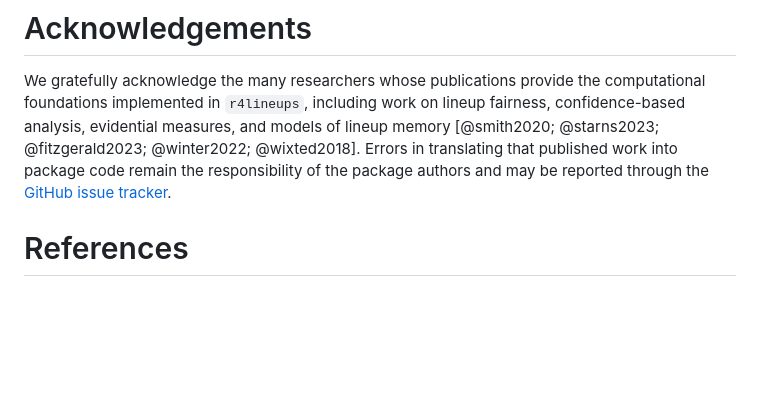
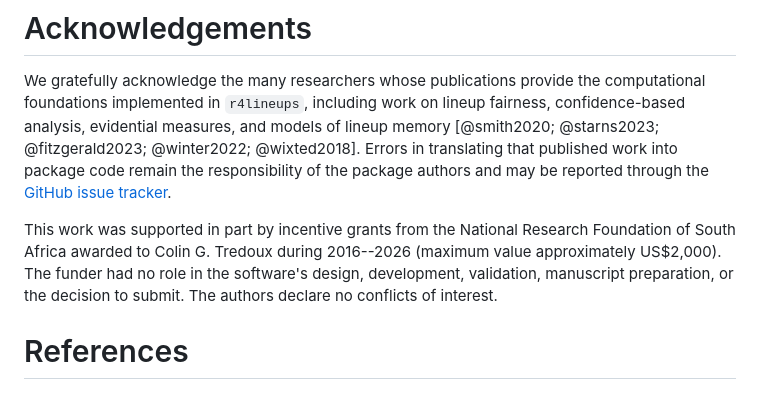
Before and after one commit to CGTZA2/r4lineups, a Markdown page: paper/paper.md, the part around the change. Drawn GitHub-style; blank space fills up the shorter version.

Commit message:
Add JOSS funding disclosure

```diff
--- a/paper/paper.md
+++ b/paper/paper.md
@@ -151,4 +151,10 @@ Errors in translating that published work into package code remain the
 responsibility of the package authors and may be reported through the
 [GitHub issue tracker](https://github.com/CGTZA2/r4lineups/issues).
 
+This work was supported in part by incentive grants from the National Research
+Foundation of South Africa awarded to Colin G. Tredoux during 2016--2026
+(maximum value approximately US$2,000). The funder had no role in the
+software's design, development, validation, manuscript preparation, or the
+decision to submit. The authors declare no conflicts of interest.
+
 # References
```
